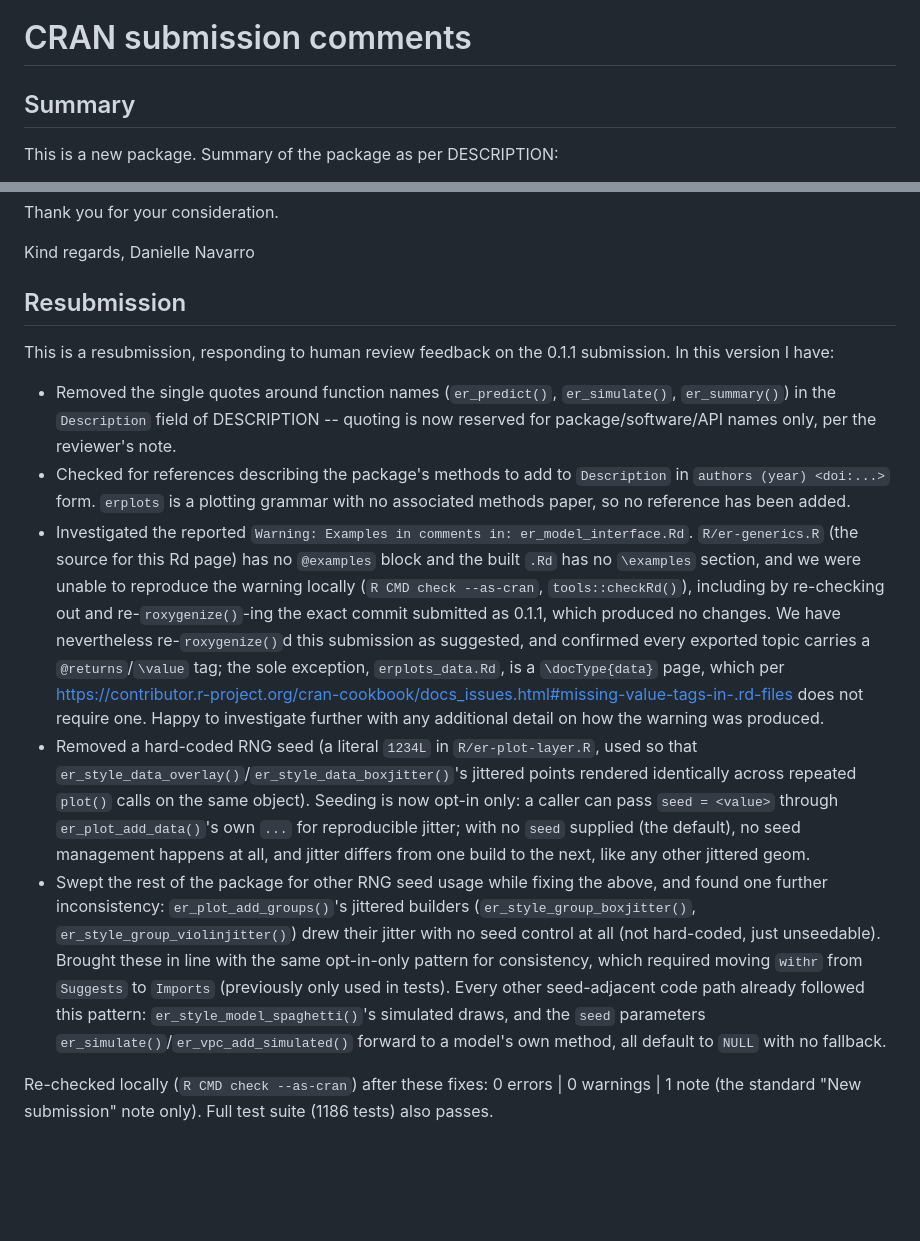
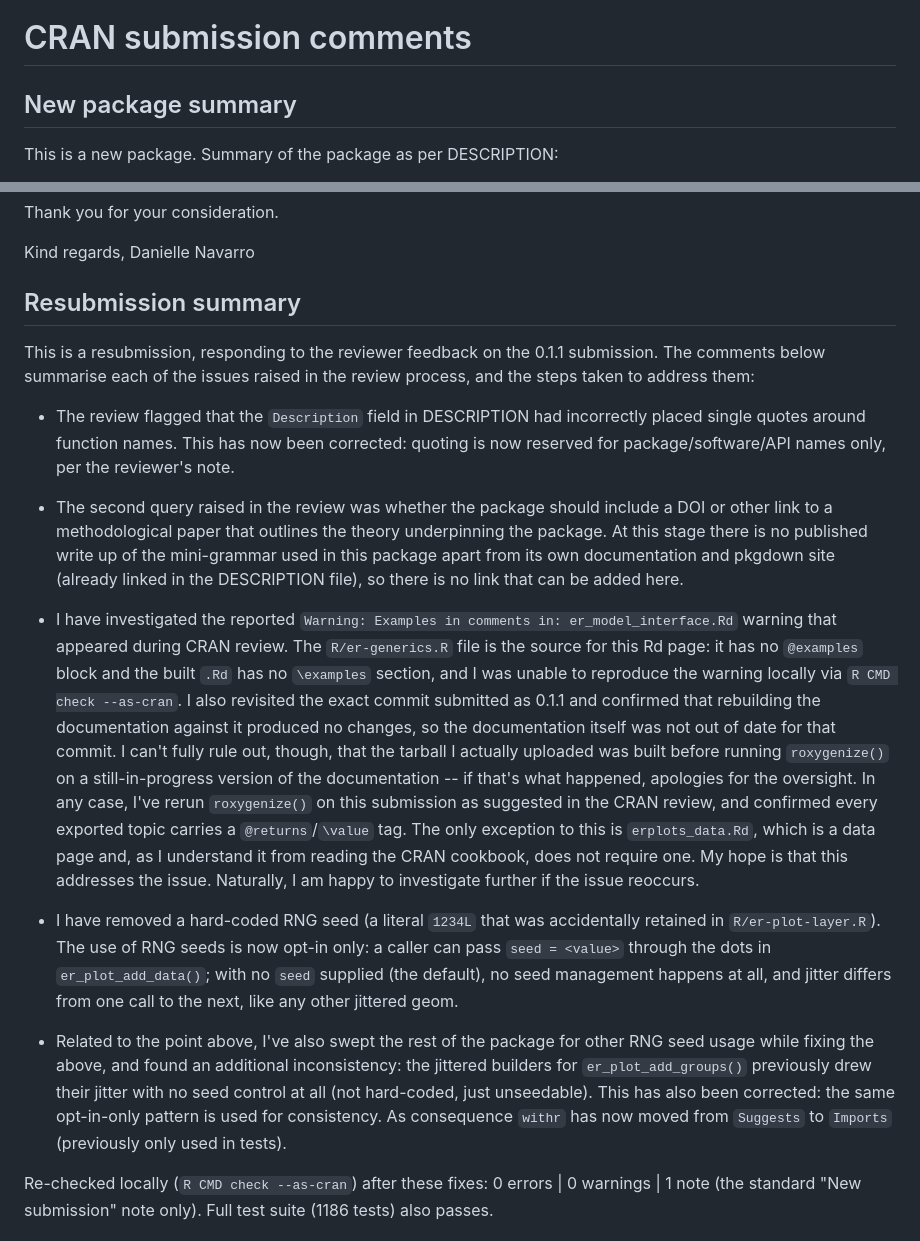
Before and after one commit to djnavarro/erplots, a Markdown page: cran-comments.md, 2 parts joined by grey strips. GitHub-like rendering; blank space fills up the shorter version.

Commit message:
Revise cran-comments.md resubmission remarks (stylistic pass + fix contradiction)
Incorporates the user's stylistic rewrite of the 0.1.1 resubmission
section (per-issue narrative structure, first person, renamed headings)
plus one factual fix: the 'Examples in comments' paragraph previously
said re-roxygenizing the exact submitted commit revealed nothing, then
speculated a stale version might have been submitted anyway -- directly
contradicting the check just described. Reworded to state plainly that
the checked commit's documentation was not out of date, while still
allowing for (and taking responsibility for) the possibility that the
actually-uploaded tarball was built before running roxygenize() on a
still-in-progress documentation change.

```diff
--- a/cran-comments.md
+++ b/cran-comments.md
@@ -1,6 +1,6 @@
 # CRAN submission comments
 
-## Summary
+## New package summary
 
 This is a new package. Summary of the package as per DESCRIPTION:
 
@@ -22,51 +22,56 @@ Thank you for your consideration.
 Kind regards,
 Danielle Navarro
 
-## Resubmission
+## Resubmission summary
 
-This is a resubmission, responding to human review feedback on the 0.1.1
-submission. In this version I have:
+This is a resubmission, responding to the reviewer feedback on the 0.1.1
+submission. The comments below summarise each of the issues raised in the
+review process, and the steps taken to address them:
 
-* Removed the single quotes around function names (`er_predict()`,
-  `er_simulate()`, `er_summary()`) in the `Description` field of
-  DESCRIPTION -- quoting is now reserved for package/software/API names
+* The review flagged that the `Description` field in DESCRIPTION had
+  incorrectly placed single quotes around function names. This has now
+  been corrected: quoting is now reserved for package/software/API names
   only, per the reviewer's note.
-* Checked for references describing the package's methods to add to
-  `Description` in `authors (year) <doi:...>` form. `erplots` is a
-  plotting grammar with no associated methods paper, so no reference has
-  been added.
-* Investigated the reported `Warning: Examples in comments in:
-  er_model_interface.Rd`. `R/er-generics.R` (the source for this Rd page)
-  has no `@examples` block and the built `.Rd` has no `\examples` section,
-  and we were unable to reproduce the warning locally (`R CMD check
-  --as-cran`, `tools::checkRd()`), including by re-checking out and
-  re-`roxygenize()`-ing the exact commit submitted as 0.1.1, which
-  produced no changes. We have nevertheless re-`roxygenize()`d this
-  submission as suggested, and confirmed every exported topic carries a
-  `@returns`/`\value` tag; the sole exception, `erplots_data.Rd`, is a
-  `\docType{data}` page, which per
-  <https://contributor.r-project.org/cran-cookbook/docs_issues.html#missing-value-tags-in-.rd-files>
-  does not require one. Happy to investigate further with any additional
-  detail on how the warning was produced.
-* Removed a hard-coded RNG seed (a literal `1234L` in `R/er-plot-layer.R`,
-  used so that `er_style_data_overlay()`/`er_style_data_boxjitter()`'s
-  jittered points rendered identically across repeated `plot()` calls on
-  the same object). Seeding is now opt-in only: a caller can pass
-  `seed = <value>` through `er_plot_add_data()`'s own `...` for
-  reproducible jitter; with no `seed` supplied (the default), no seed
-  management happens at all, and jitter differs from one build to the
+
+* The second query raised in the review was whether the package should
+  include a DOI or other link to a methodological paper that outlines
+  the theory underpinning the package. At this stage there is no published
+  write up of the mini-grammar used in this package apart from its own
+  documentation and pkgdown site (already linked in the DESCRIPTION file),
+  so there is no link that can be added here.
+
+* I have investigated the reported `Warning: Examples in comments in:
+  er_model_interface.Rd` warning that appeared during CRAN review. The
+  `R/er-generics.R` file is the source for this Rd page: it has no
+  `@examples` block and the built `.Rd` has no `\examples` section, and
+  I was unable to reproduce the warning locally via `R CMD check --as-cran`.
+  I also revisited the exact commit submitted as 0.1.1 and confirmed that
+  rebuilding the documentation against it produced no changes, so the
+  documentation itself was not out of date for that commit. I can't fully
+  rule out, though, that the tarball I actually uploaded was built before
+  running `roxygenize()` on a still-in-progress version of the
+  documentation -- if that's what happened, apologies for the oversight.
+  In any case, I've rerun `roxygenize()` on this submission as
+  suggested in the CRAN review, and confirmed every exported topic carries
+  a `@returns`/`\value` tag. The only exception to this is `erplots_data.Rd`,
+  which is a data page and, as I understand it from reading the CRAN
+  cookbook, does not require one. My hope is that this addresses the issue.
+  Naturally, I am happy to investigate further if the issue reoccurs.
+
+* I have removed a hard-coded RNG seed (a literal `1234L` that was
+  accidentally retained in `R/er-plot-layer.R`). The use of RNG seeds is
+  now opt-in only: a caller can pass `seed = <value>` through the dots
+  in `er_plot_add_data()`; with no `seed` supplied (the default), no seed
+  management happens at all, and jitter differs from one call to the
   next, like any other jittered geom.
-* Swept the rest of the package for other RNG seed usage while fixing
-  the above, and found one further inconsistency: `er_plot_add_groups()`'s
-  jittered builders (`er_style_group_boxjitter()`, `er_style_group_violinjitter()`)
+
+* Related to the point above, I've also swept the rest of the package for
+  other RNG seed usage while fixing the above, and found an additional
+  inconsistency: the jittered builders for `er_plot_add_groups()` previously
   drew their jitter with no seed control at all (not hard-coded, just
-  unseedable). Brought these in line with the same opt-in-only pattern
-  for consistency, which required moving `withr` from `Suggests` to
-  `Imports` (previously only used in tests). Every other seed-adjacent
-  code path already followed this pattern:
-  `er_style_model_spaghetti()`'s simulated draws, and the `seed`
-  parameters `er_simulate()`/`er_vpc_add_simulated()` forward to a
-  model's own method, all default to `NULL` with no fallback.
+  unseedable). This has also been corrected: the same opt-in-only pattern
+  is used for consistency. As consequence `withr` has now moved from
+  `Suggests` to `Imports` (previously only used in tests).
 
 Re-checked locally (`R CMD check --as-cran`) after these fixes: 0 errors |
 0 warnings | 1 note (the standard "New submission" note only). Full test
```
